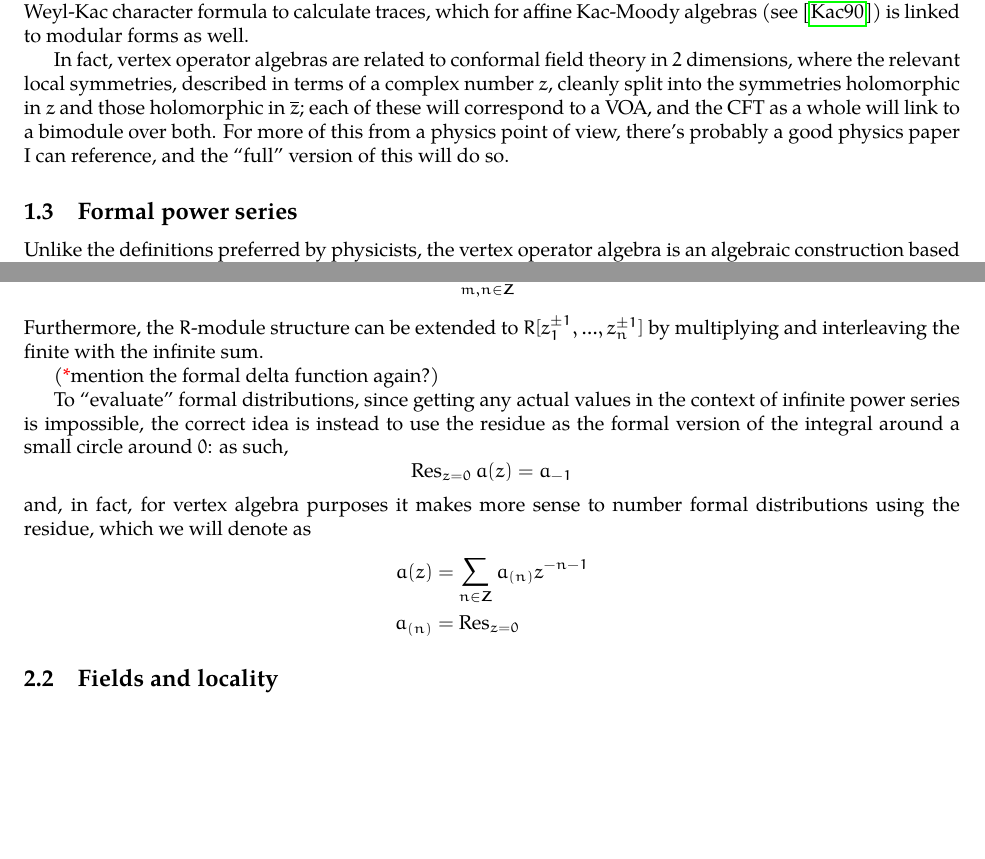
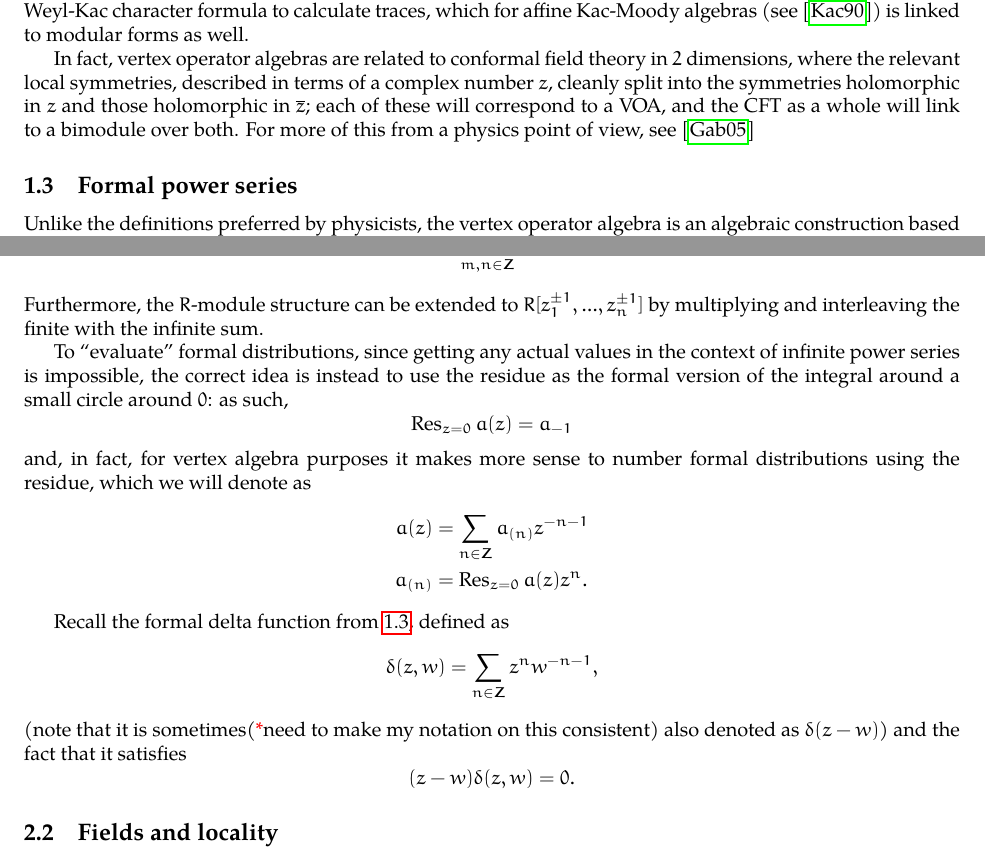
Before and after one commit to william42/voa-notes, a LaTeX document (voa.tex): two parts of pages 3 and 6 of 37, joined at a grey line, cut so that both start at the same text, the shorter picture padded with empty space. Compiled offline with pdfLaTeX.

Commit message:
Continued to clean up explanations and references

```diff
--- a/voa.tex
+++ b/voa.tex
@@ -76,9 +76,10 @@ is a modular function; that is, for some finite index subgroup of $SL_2(\ZZ)$ ac
 \subsection{Vertex Operator Algebras and Conformal Field Theories}
 This representation of the monster has the structure of a vertex operator algebra, and, in fact, one good way to \textit{define} the Monster is simply to define it as the automorphisms of $V^\natural$ preserving the vertex operator algebra structure.  Of course, the previous sentence begs the question, quite strongly, of what a vertex operator algebra even \textit{is}.  Here, a hint is provided by the fact that Borcherds's proof uses a variant of the Weyl-Kac character formula to calculate traces, which for affine Kac-Moody algebras (see \cite{MR1104219}) is linked to modular forms as well.
 
-In fact, vertex operator algebras are related to conformal field theory in $2$ dimensions, where the relevant local symmetries, described in terms of a complex number $z$, cleanly split into the symmetries holomorphic in $z$ and those holomorphic in $\overline{z}$; each of these will correspond to a VOA, and the CFT as a whole will link to a bimodule over both.  For more of this from a physics point of view, there's probably a good physics paper I can reference, and the ``full'' version of this will do so.
+In fact, vertex operator algebras are related to conformal field theory in $2$ dimensions, where the relevant local symmetries, described in terms of a complex number $z$, cleanly split into the symmetries holomorphic in $z$ and those holomorphic in $\overline{z}$; each of these will correspond to a VOA, and the CFT as a whole will link to a bimodule over both.  For more of this from a physics point of view, see \cite{2005hep.th....9027G}
 
 \subsection{Formal power series}
+\label{sec:formalpow}
 
 Unlike the definitions preferred by physicists, the vertex operator algebra is an algebraic construction based on formal power series, so it is more abstract.  An important space of ``functions'' in this characterization is the \textit{formal distributions} $\CC[[z^{\pm 1}]]$, which consists of all abstract sums
 \[a(z)=\sum_{n \in \ZZ} a_n z^n \quad a_n \in \CC. \]
@@ -150,16 +151,18 @@ there is a product in \textit{different} variables
 \[a(z)b(w) = \sum_{m,n \in \ZZ}a_mb_nz^mw^n. \]
 Furthermore, the $R$-module structure can be extended to $R[z_1^{\pm 1},...,z_n^{\pm 1}]$ by multiplying and interleaving the finite with the infinite sum.
 
-(\tk mention the formal delta function again?)
-
 To ``evaluate'' formal distributions, since getting any actual values in the context of infinite power series is impossible, the correct idea is instead to use the residue as the formal version of the integral around a small circle around $0$: as such,
 \[\Res_{z=0}a(z)=a_{-1} \]
 and, in fact, for vertex algebra purposes it makes more sense to number formal distributions using the residue, which we will denote as
 \begin{align*}
   a(z)&=\sum_{n \in \ZZ}a_{(n)}z^{-n-1}\\
-  a_{(n)}&=\Res_{z=0}
+  a_{(n)}&=\Res_{z=0}a(z)z^n.
 \end{align*}
 
+Recall the formal delta function from \ref{sec:formalpow}, defined as
+\[\delta(z,w)=\sum_{n \in \ZZ}z^nw^{-n-1}, \]
+(note that it is sometimes(\tk need to make my notation on this consistent) also denoted as $\delta(z-w)$) and the fact that it satisfies
+\[(z-w)\delta(z,w)=0. \]
 \subsection{Fields and locality}
 Let $V$ be a vector space over $\CC$.  We define a \textit{field} to be an element
 \[A(z) \in \End_\CC(V)[[z^{\pm 1}]] \quad A(z)=\sum_{n \in \ZZ} A_{(n)}z^{-n-1} \]
```
Also changed, not shown: refs.bib (+12 -0 lines).
